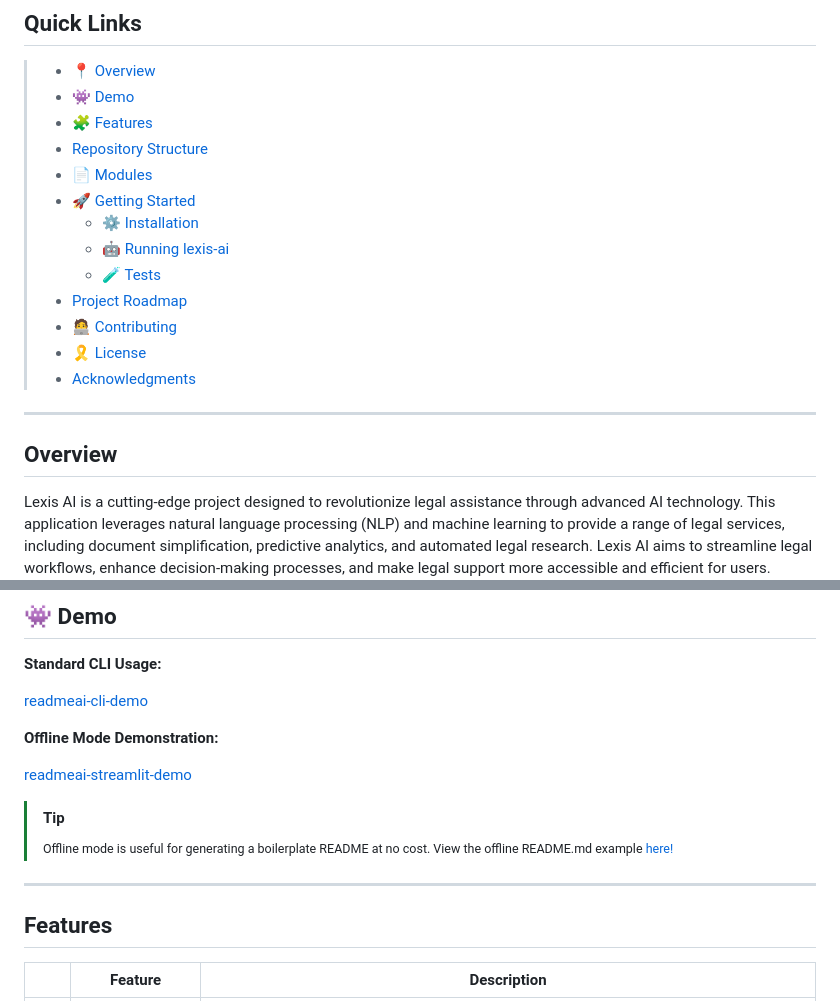
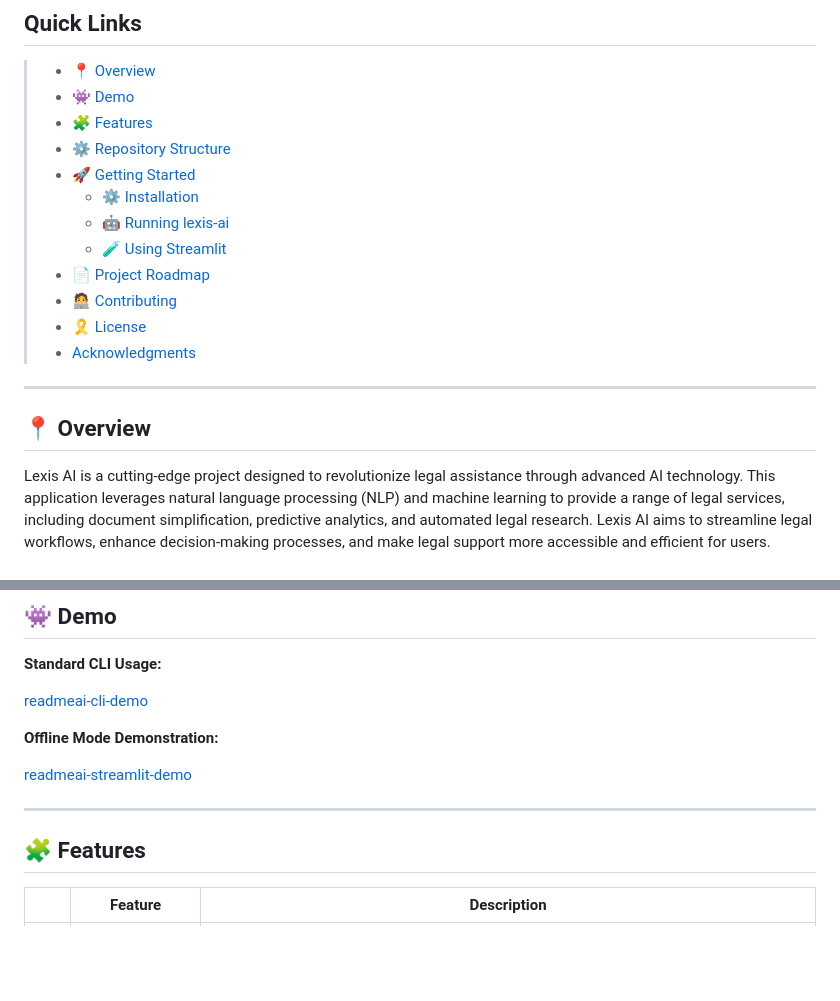
Before and after one commit to nurqoneah/falcon-ai-hackathon, a Markdown page: README.md, 2 parts joined by grey strips. GitHub-like rendering; blank space fills up the shorter version.

```diff
--- a/README.md
+++ b/README.md
@@ -33,20 +32,19 @@
 > - [📍 Overview](#-overview)
 > - [👾 Demo](#-demo)
 > - [🧩 Features](#-features)
-> - [ Repository Structure](#-repository-structure)
-> - [📄 Modules](#-modules)
+> - [⚙️ Repository Structure](#-repository-structure)
 > - [🚀 Getting Started](#-getting-started)
 >   - [⚙️ Installation](#-installation)
 >   - [🤖 Running lexis-ai](#-running-lexis-ai)
->   - [🧪 Tests](#-tests)
-> - [ Project Roadmap](#-project-roadmap)
+>   - [🧪 Using Streamlit](#-)
+> - [📄 Project Roadmap](#-project-roadmap)
 > - [🧑‍💻 Contributing](#-contributing)
 > - [🎗 License](#-license)
 > - [ Acknowledgments](#-acknowledgments)
 
 ---
 
-##  Overview
+## 📍 Overview
 
 Lexis AI is a cutting-edge project designed to revolutionize legal assistance through advanced AI technology. This application leverages natural language processing (NLP) and machine learning to provide a range of legal services, including document simplification, predictive analytics, and automated legal research. Lexis AI aims to streamline legal workflows, enhance decision-making processes, and make legal support more accessible and efficient for users.
 
@@ -63,13 +61,11 @@ Lexis AI is a cutting-edge project designed to revolutionize legal assistance th
 
 [readmeai-streamlit-demo](https://github.com/eli64s/artifacts/assets/43382407/3eb39fcf-c1df-49c6-bb5c-63e141857ae3)
 
-> [!TIP]
->
-> <sub>Offline mode is useful for generating a boilerplate README at no cost. View the offline README.md example [here!](https://github.com/eli64s/readme-ai/blob/main/examples/markdown/readme-offline.md)</sub>
+
 
 ---
 
-##  Features
+## 🧩 Features
 
 |    |   Feature         | Description |
 |----|-------------------|---------------------------------------------------------------|
```
Also changed, not shown: other parts of README.md (+93 -96 lines).
